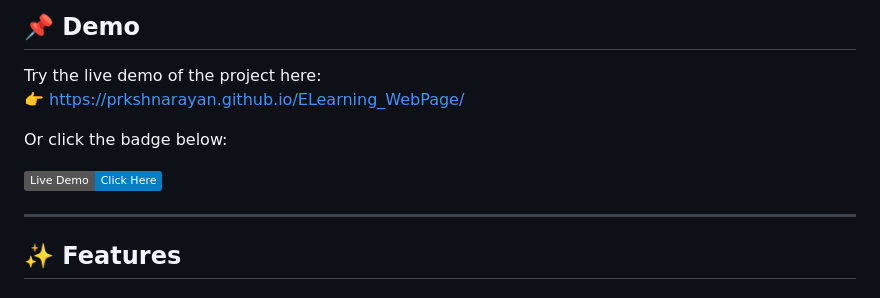
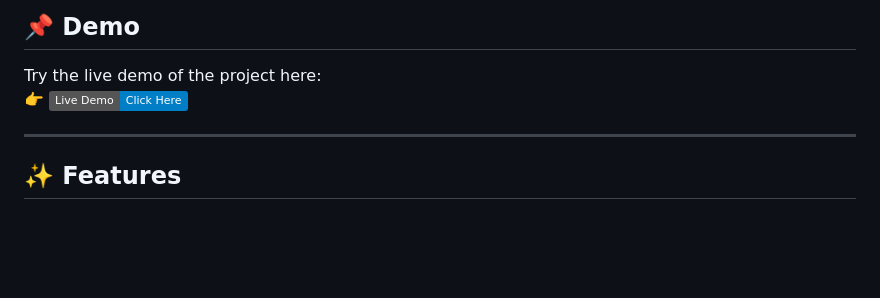
Before and after one commit to prkshnarayan/ELearning_WebPage, a Markdown page: README.md, the part around the change. Rendered like a GitHub page; badges without logos; blank space fills up the shorter version.

Commit message:
Enhance demo link presentation with badge
Updated demo link to use a badge for better visibility.

```diff
--- a/README.md
+++ b/README.md
@@ -19,11 +19,7 @@ A modern, client-side e-learning platform built with HTML, CSS, Bootstrap, and J
 ## 📌 Demo
 
 Try the live demo of the project here:
-👉 https://prkshnarayan.github.io/ELearning_WebPage/
-
-Or click the badge below:
-
-[![Live Demo](https://img.shields.io/badge/Live%20Demo-Click%20Here-blue)](https://prkshnarayan.github.io/ELearning_WebPage/)
+👉 [![Live Demo](https://img.shields.io/badge/Live%20Demo-Click%20Here-blue)](https://prkshnarayan.github.io/ELearning_WebPage/)
 
 ---
 
```
